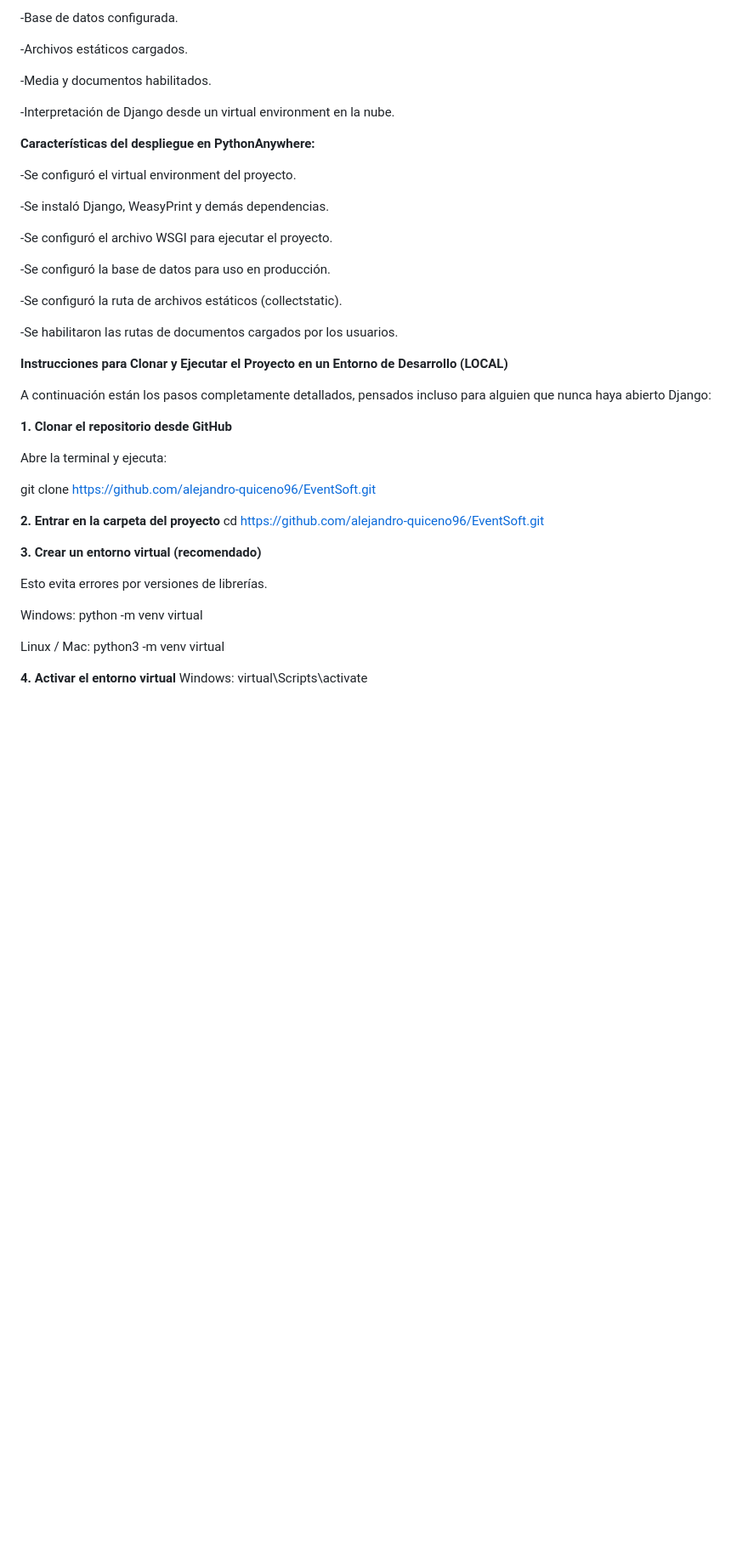
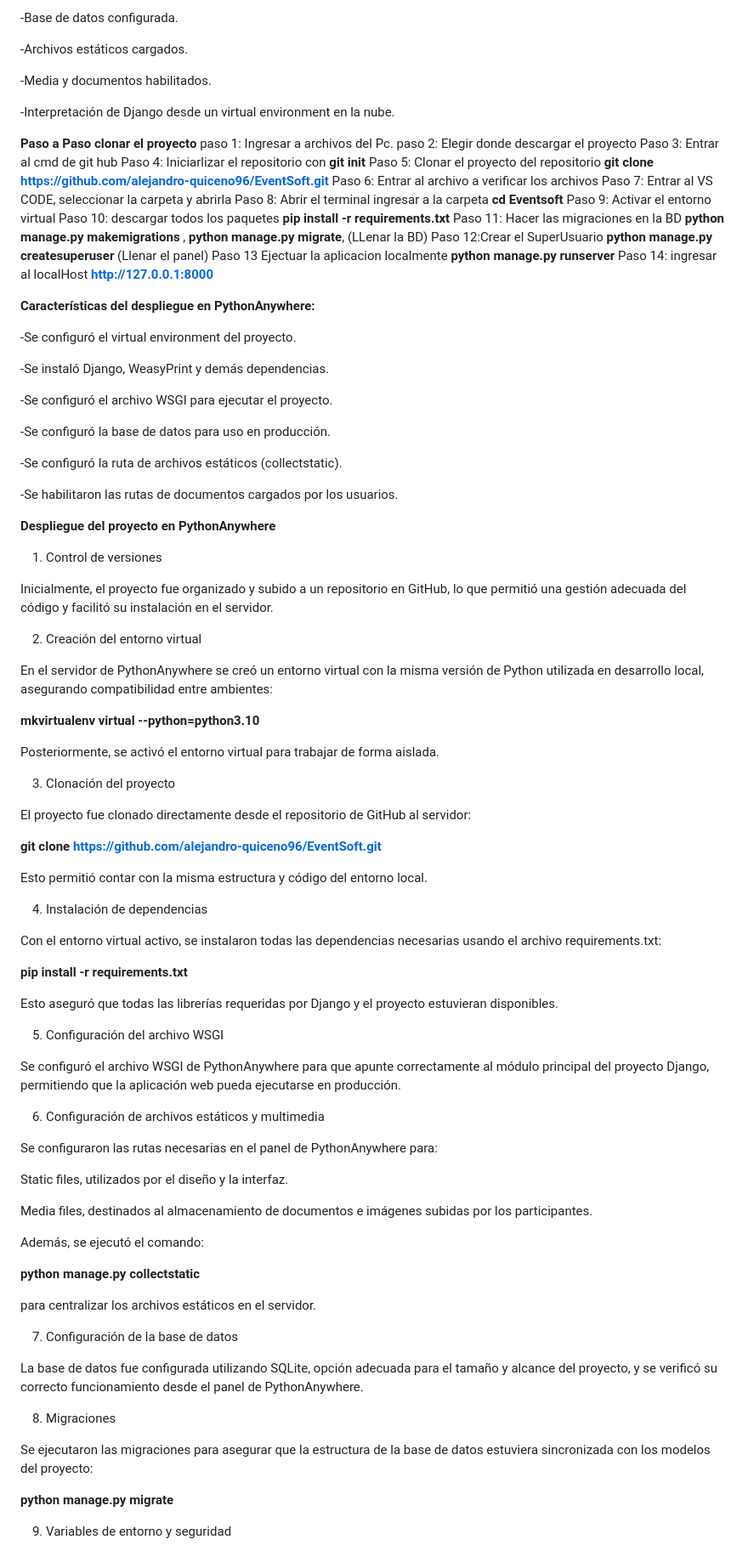
Before and after one commit to alejandro-quiceno96/EventSoft, a Markdown page: README.md, the part around one of its changes. Shown at 85% size. Rendered like a GitHub page; blank space fills up the shorter version.

```diff
--- a/README.md
+++ b/README.md
@@ -72,6 +72,22 @@ La aplicación está desplegada en PythonAnywhere, lo que permite acceder al sis
 
 -Interpretación de Django desde un virtual environment en la nube.
 
+**Paso a Paso clonar el proyecto**
+paso 1: Ingresar a archivos del Pc.
+paso 2: Elegir donde descargar el proyecto
+Paso 3: Entrar al cmd de git hub
+Paso 4: Iniciarlizar el repositorio con **git init**
+Paso 5: Clonar el proyecto del repositorio **git clone https://github.com/alejandro-quiceno96/EventSoft.git**
+Paso 6: Entrar al archivo a verificar los archivos
+Paso 7: Entrar al VS CODE, seleccionar la carpeta y abrirla
+Paso 8: Abrir el terminal ingresar a la carpeta **cd Eventsoft**
+Paso 9: Activar el entorno virtual
+Paso 10: descargar todos los paquetes **pip install -r requirements.txt**
+Paso 11: Hacer las migraciones en la BD **python manage.py makemigrations** , **python manage.py migrate**, (LLenar la BD)
+Paso 12:Crear el SuperUsuario **python manage.py createsuperuser** (Llenar el panel)
+Paso 13 Ejectuar la aplicacion localmente **python manage.py runserver**
+Paso 14: ingresar al localHost **http://127.0.0.1:8000**
+
 **Características del despliegue en PythonAnywhere:**
 
 -Se configuró el virtual environment del proyecto.
@@ -86,29 +102,64 @@ La aplicación está desplegada en PythonAnywhere, lo que permite acceder al sis
 
 -Se habilitaron las rutas de documentos cargados por los usuarios.
 
-**Instrucciones para Clonar y Ejecutar el Proyecto en un Entorno de Desarrollo (LOCAL)**
 
-A continuación están los pasos completamente detallados, pensados incluso para alguien que nunca haya abierto Django:
+**Despliegue del proyecto en PythonAnywhere**
 
-**1. Clonar el repositorio desde GitHub**
+1. Control de versiones
 
-Abre la terminal y ejecuta:
+Inicialmente, el proyecto fue organizado y subido a un repositorio en GitHub, lo que permitió una gestión adecuada del código y facilitó su instalación en el servidor.
 
-git clone https://github.com/alejandro-quiceno96/EventSoft.git
+2. Creación del entorno virtual
 
-**2. Entrar en la carpeta del proyecto**
-cd https://github.com/alejandro-quiceno96/EventSoft.git
+En el servidor de PythonAnywhere se creó un entorno virtual con la misma versión de Python utilizada en desarrollo local, asegurando compatibilidad entre ambientes:
 
-**3. Crear un entorno virtual (recomendado)**
+**mkvirtualenv virtual --python=python3.10**
 
-Esto evita errores por versiones de librerías.
+Posteriormente, se activó el entorno virtual para trabajar de forma aislada.
 
-Windows:
-python -m venv virtual
+3. Clonación del proyecto
 
-Linux / Mac:
-python3 -m venv virtual
+El proyecto fue clonado directamente desde el repositorio de GitHub al servidor:
 
-**4. Activar el entorno virtual**
-Windows:
-virtual\Scripts\activate
+**git clone https://github.com/alejandro-quiceno96/EventSoft.git**
+
+Esto permitió contar con la misma estructura y código del entorno local.
+
+4. Instalación de dependencias
+
+Con el entorno virtual activo, se instalaron todas las dependencias necesarias usando el archivo requirements.txt:
+
+**pip install -r requirements.txt**
+
+Esto aseguró que todas las librerías requeridas por Django y el proyecto estuvieran disponibles.
+
+5. Configuración del archivo WSGI
+
+Se configuró el archivo WSGI de PythonAnywhere para que apunte correctamente al módulo principal del proyecto Django, permitiendo que la aplicación web pueda ejecutarse en producción.
+
+6. Configuración de archivos estáticos y multimedia
+
+Se configuraron las rutas necesarias en el panel de PythonAnywhere para:
+
+Static files, utilizados por el diseño y la interfaz.
+
+Media files, destinados al almacenamiento de documentos e imágenes subidas por los participantes.
+
+Además, se ejecutó el comando:
+
+**python manage.py collectstatic**
+
+para centralizar los archivos estáticos en el servidor.
+
+7. Configuración de la base de datos
+
+La base de datos fue configurada utilizando SQLite, opción adecuada para el tamaño y alcance del proyecto, y se verificó su correcto funcionamiento desde el panel de PythonAnywhere.
+
+8. Migraciones
+
+Se ejecutaron las migraciones para asegurar que la estructura de la base de datos estuviera sincronizada con los modelos del proyecto:
+
+**python manage.py migrate**
+
+9. Variables de entorno y seguridad
+
```
Also changed, not shown: other parts of README.md (+11 -79 lines).
